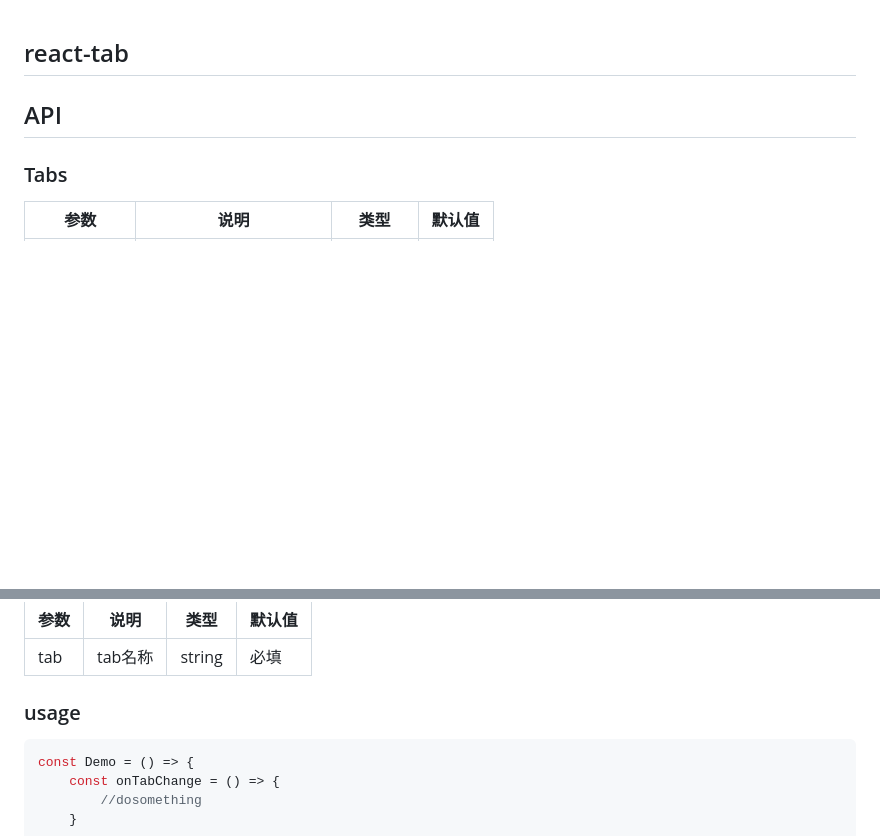
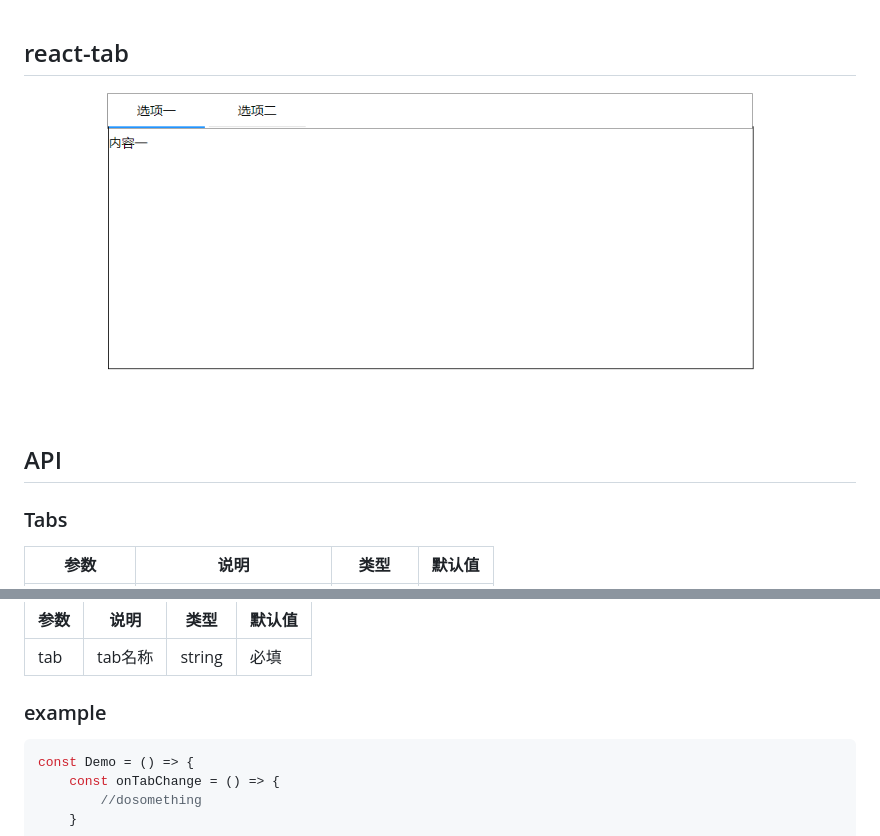
Before and after one commit to liuxilei/react-Tabs, a Markdown page: README.md, 2 parts joined by grey strips. Rendered like a GitHub page; pictures changed too: resource/react-tab.gif (added); blank space fills up the shorter version.

Commit message:
feat: readme补充

````diff
--- a/README.md
+++ b/README.md
@@ -1,4 +1,6 @@
 ## react-tab
+
+![示例](./resource/react-tab.gif)
 
 ## API
 ### Tabs
@@ -13,7 +15,7 @@
 |----------|------------------------------------------|-------------|-------|
 | tab | tab名称 | string | 必填 |
 
-### usage
+### example
 ```javascript
 const Demo = () => {
     const onTabChange = () => {
````
